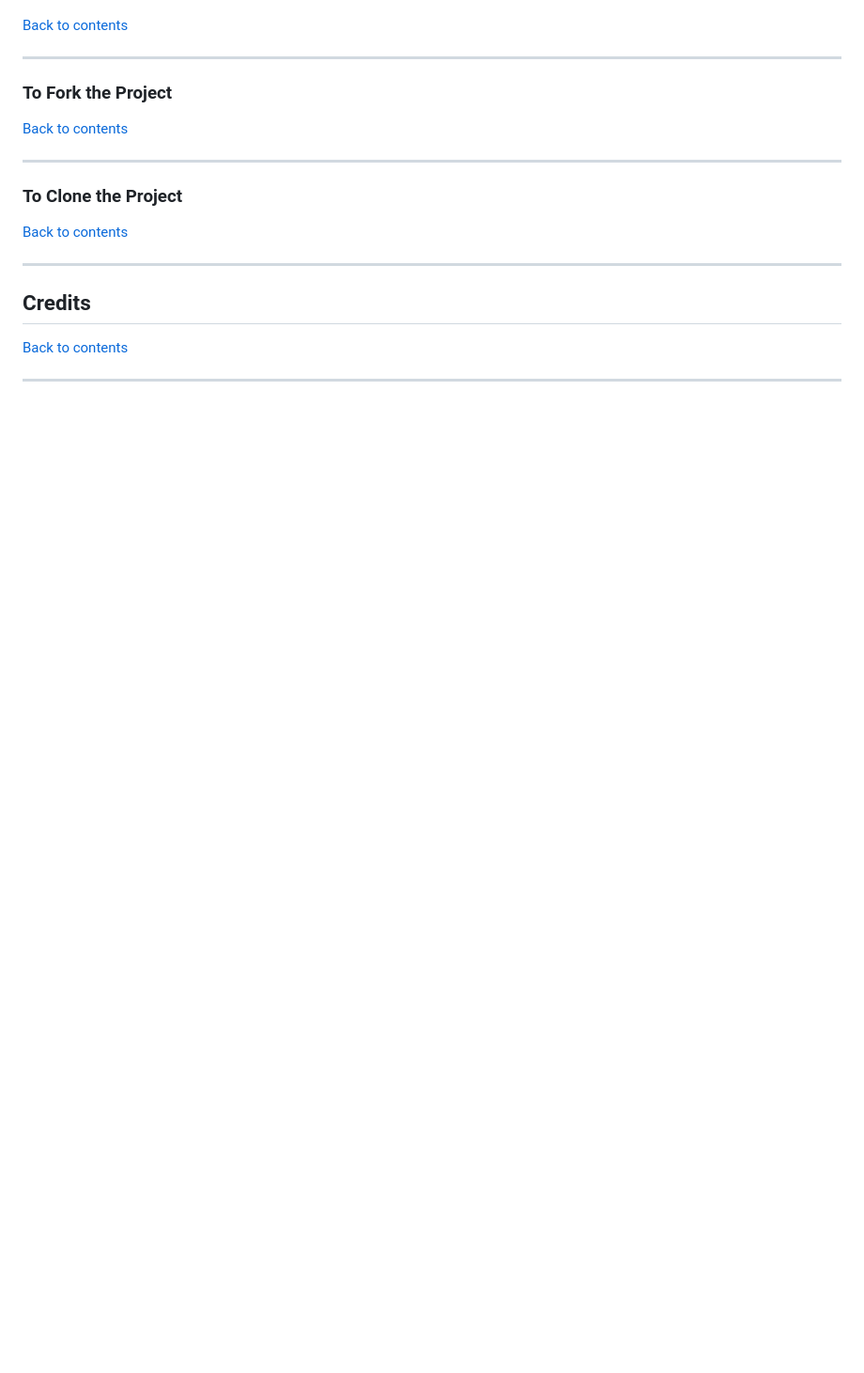
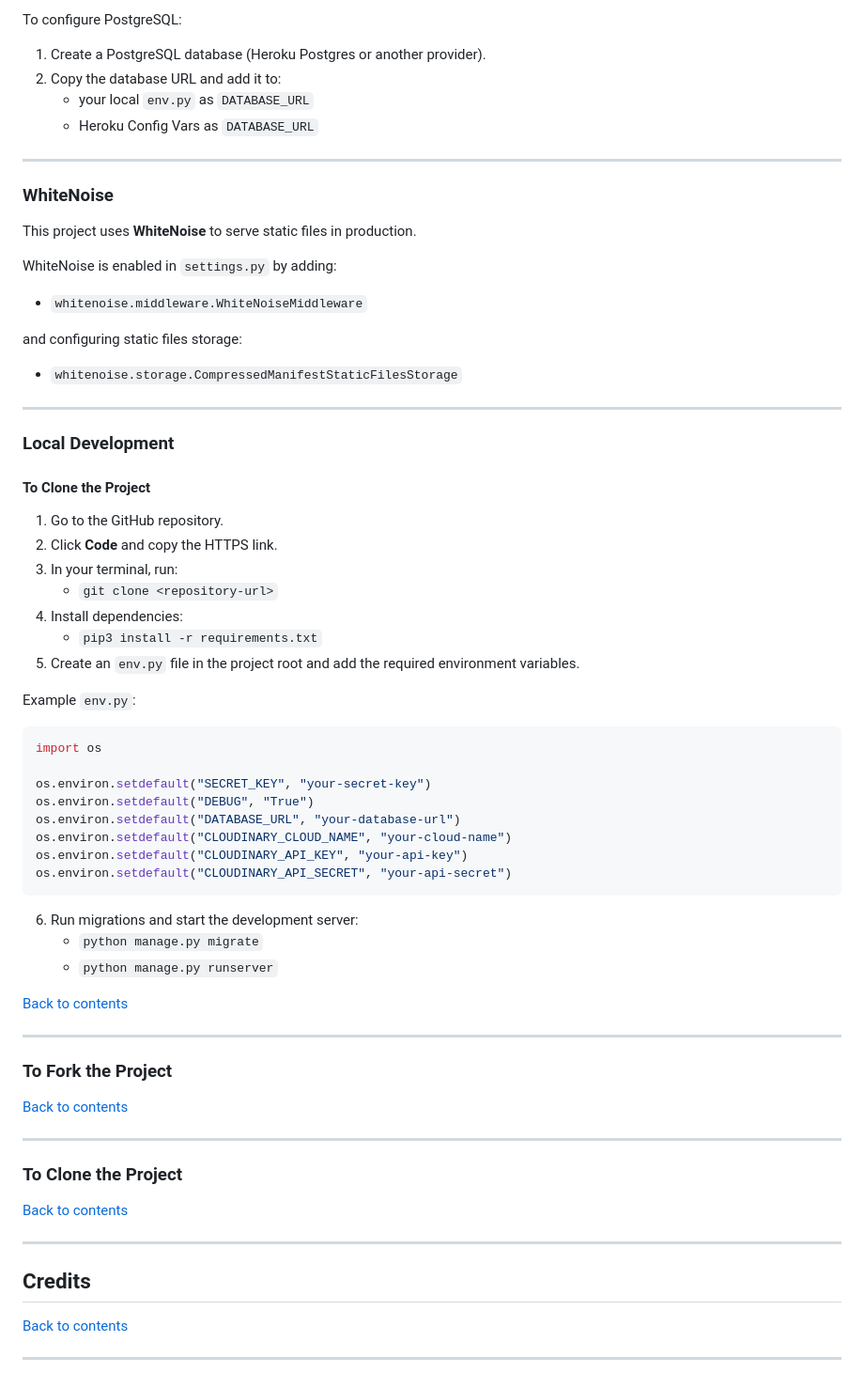
Before and after one commit to jolantadjatlova/easy-eats-kitchen, a Markdown page: README.md, the part around one of its changes. Shown at 94% size. GitHub-like rendering; blank space fills up the shorter version.

Commit message:
Add Deployment section to README

````diff
--- a/README.md
+++ b/README.md
@@ -846,3 +915,51 @@ The following areas were assessed:
+To configure PostgreSQL:
+1. Create a PostgreSQL database (Heroku Postgres or another provider).
+2. Copy the database URL and add it to:
+   - your local `env.py` as `DATABASE_URL`
+   - Heroku Config Vars as `DATABASE_URL`
+
+---
+
+### WhiteNoise
+
+This project uses **WhiteNoise** to serve static files in production.
+
+WhiteNoise is enabled in `settings.py` by adding:
+- `whitenoise.middleware.WhiteNoiseMiddleware`
+
+and configuring static files storage:
+- `whitenoise.storage.CompressedManifestStaticFilesStorage`
+
+---
+
+### Local Development
+
+#### To Clone the Project
+
+1. Go to the GitHub repository.
+2. Click **Code** and copy the HTTPS link.
+3. In your terminal, run:
+   - `git clone <repository-url>`
+4. Install dependencies:
+   - `pip3 install -r requirements.txt`
+5. Create an `env.py` file in the project root and add the required environment variables.
+
+Example `env.py`:
+
+```python
+import os
+
+os.environ.setdefault("SECRET_KEY", "your-secret-key")
+os.environ.setdefault("DEBUG", "True")
+os.environ.setdefault("DATABASE_URL", "your-database-url")
+os.environ.setdefault("CLOUDINARY_CLOUD_NAME", "your-cloud-name")
+os.environ.setdefault("CLOUDINARY_API_KEY", "your-api-key")
+os.environ.setdefault("CLOUDINARY_API_SECRET", "your-api-secret")
+```
+
+6. Run migrations and start the development server:
+   - `python manage.py migrate`
+   - `python manage.py runserver`
 
 
 
````
Also changed, not shown: other parts of README.md (+71 -2 lines).
